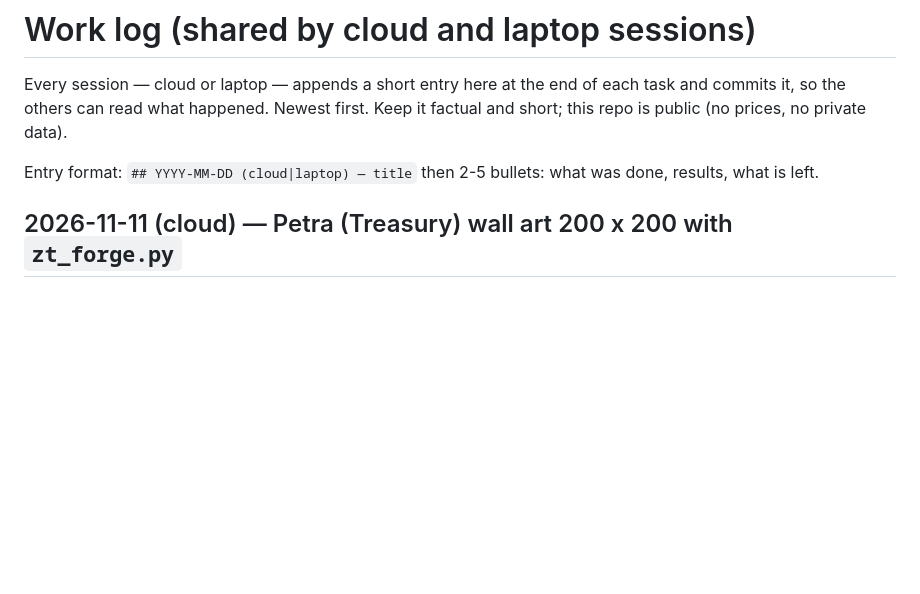
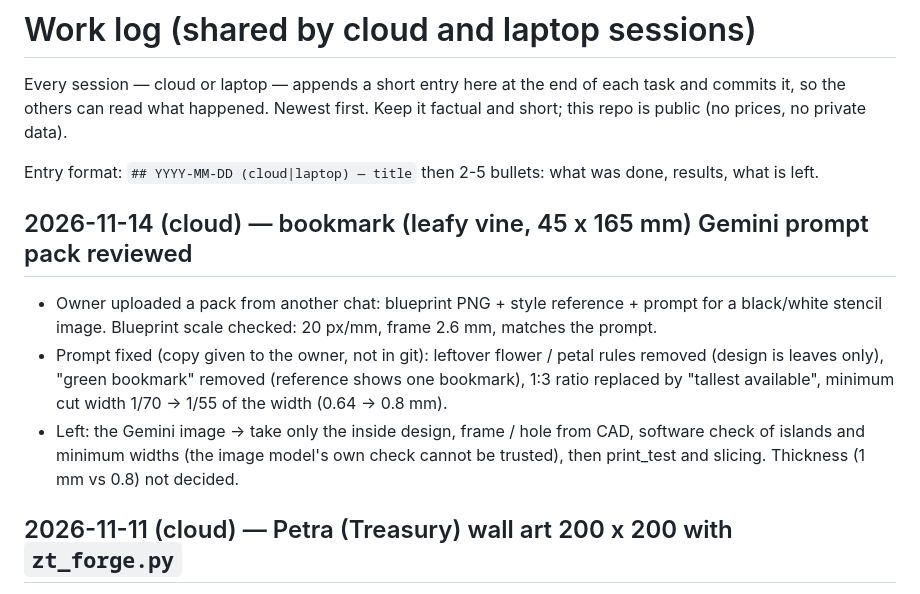
Before and after one commit to rabeaammoura-art/-sharpseek-api, a Markdown page: cad/WORKLOG.md, the part around the change. Rendered like a GitHub page; blank space fills up the shorter version.

Commit message:
Worklog: bookmark vine Gemini prompt pack reviewed
Co-Authored-By: Claude Fable 5.2 <noreply@anthropic.com>
Claude-Session: https://claude.ai/code/session_01WCFcZ3QL3Avqebq19xb5E8

```diff
--- a/cad/WORKLOG.md
+++ b/cad/WORKLOG.md
@@ -4,6 +4,11 @@ Every session — cloud or laptop — appends a short entry here at the end of e
 read what happened. Newest first. Keep it factual and short; this repo is public (no prices, no private data).
 
 Entry format: `## YYYY-MM-DD (cloud|laptop) — title` then 2-5 bullets: what was done, results, what is left.
+
+## 2026-11-14 (cloud) — bookmark (leafy vine, 45 x 165 mm) Gemini prompt pack reviewed
+- Owner uploaded a pack from another chat: blueprint PNG + style reference + prompt for a black/white stencil image. Blueprint scale checked: 20 px/mm, frame 2.6 mm, matches the prompt.
+- Prompt fixed (copy given to the owner, not in git): leftover flower / petal rules removed (design is leaves only), "green bookmark" removed (reference shows one bookmark), 1:3 ratio replaced by "tallest available", minimum cut width 1/70 -> 1/55 of the width (0.64 -> 0.8 mm).
+- Left: the Gemini image -> take only the inside design, frame / hole from CAD, software check of islands and minimum widths (the image model's own check cannot be trusted), then print_test and slicing. Thickness (1 mm vs 0.8) not decided.
 
 ## 2026-11-11 (cloud) — Petra (Treasury) wall art 200 x 200 with `zt_forge.py`
 - Owner's judgement: a 300 x 200 scenery plaque (7.5 h) cannot earn its print time -> ready-made scenery is content only, not a product. Time follows grams (~6.7 min/g at 0.08): dark pictures with a black background are the fast ones.
```
